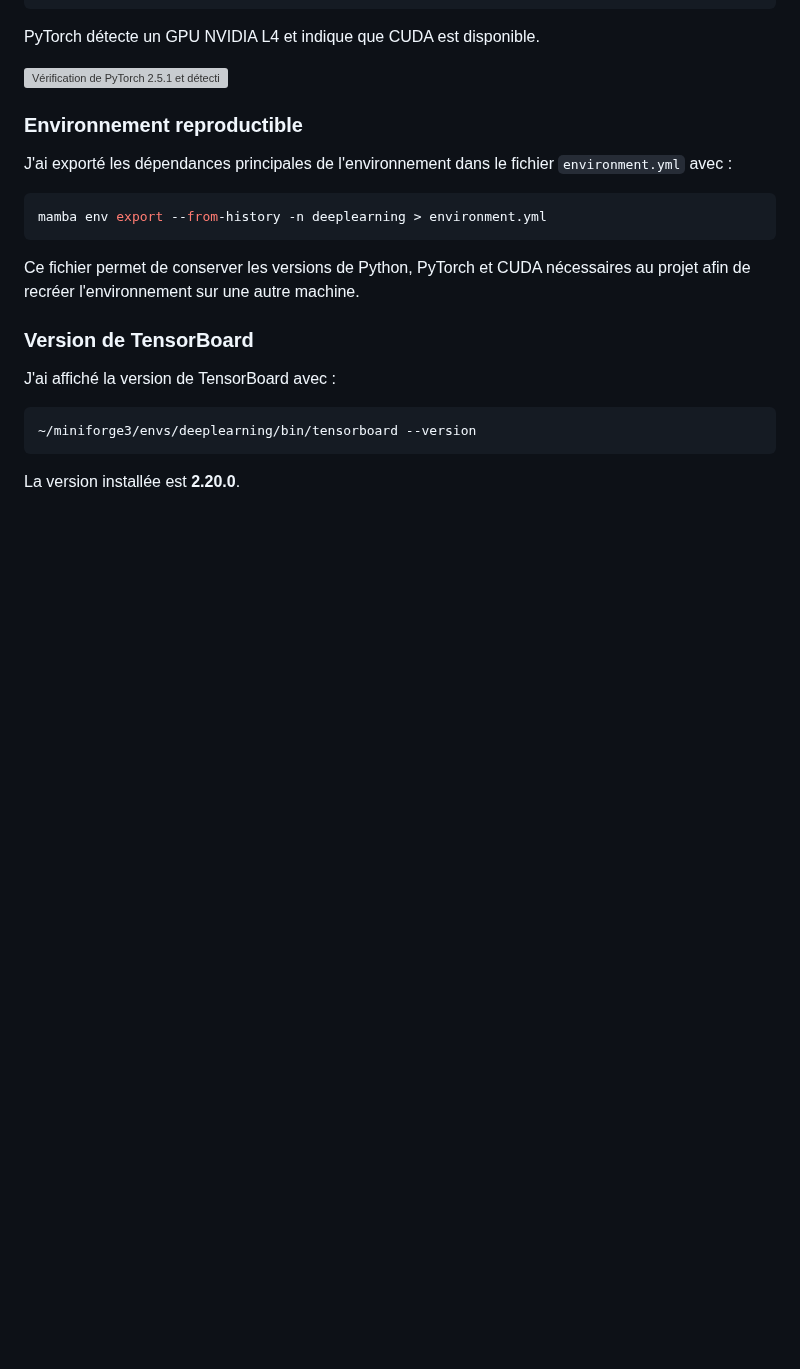
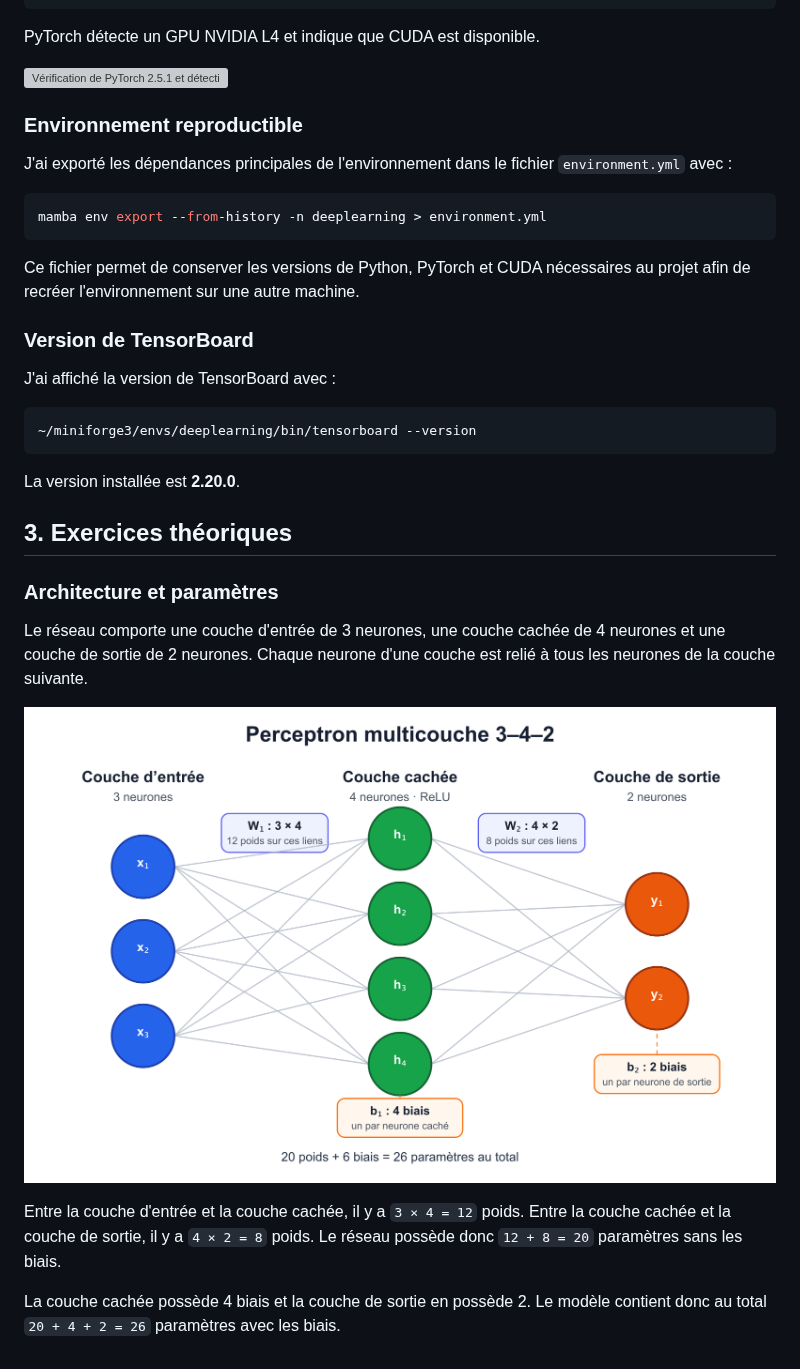
Before and after one commit to raniapsi/TPIntroductionML, a Markdown page: TP1/rapport.md, the part around the change. GitHub-like rendering; pictures changed too: TP1/images/schema-mlp.png (added); blank space fills up the shorter version; grey boxes are pictures that could not be loaded.

Commit message:
Ajout du schéma du MLP et du calcul des paramètres

````diff
--- a/TP1/rapport.md
+++ b/TP1/rapport.md
@@ -122,3 +122,15 @@ J'ai affiché la version de TensorBoard avec :
 ```
 
 La version installée est **2.20.0**.
+
+## 3. Exercices théoriques
+
+### Architecture et paramètres
+
+Le réseau comporte une couche d'entrée de 3 neurones, une couche cachée de 4 neurones et une couche de sortie de 2 neurones. Chaque neurone d'une couche est relié à tous les neurones de la couche suivante.
+
+![Schéma du perceptron multicouche avec 3 entrées, 4 neurones cachés et 2 sorties](images/schema-mlp.png)
+
+Entre la couche d'entrée et la couche cachée, il y a `3 × 4 = 12` poids. Entre la couche cachée et la couche de sortie, il y a `4 × 2 = 8` poids. Le réseau possède donc `12 + 8 = 20` paramètres sans les biais.
+
+La couche cachée possède 4 biais et la couche de sortie en possède 2. Le modèle contient donc au total `20 + 4 + 2 = 26` paramètres avec les biais.
````
Also changed, not shown: 1 other file.
